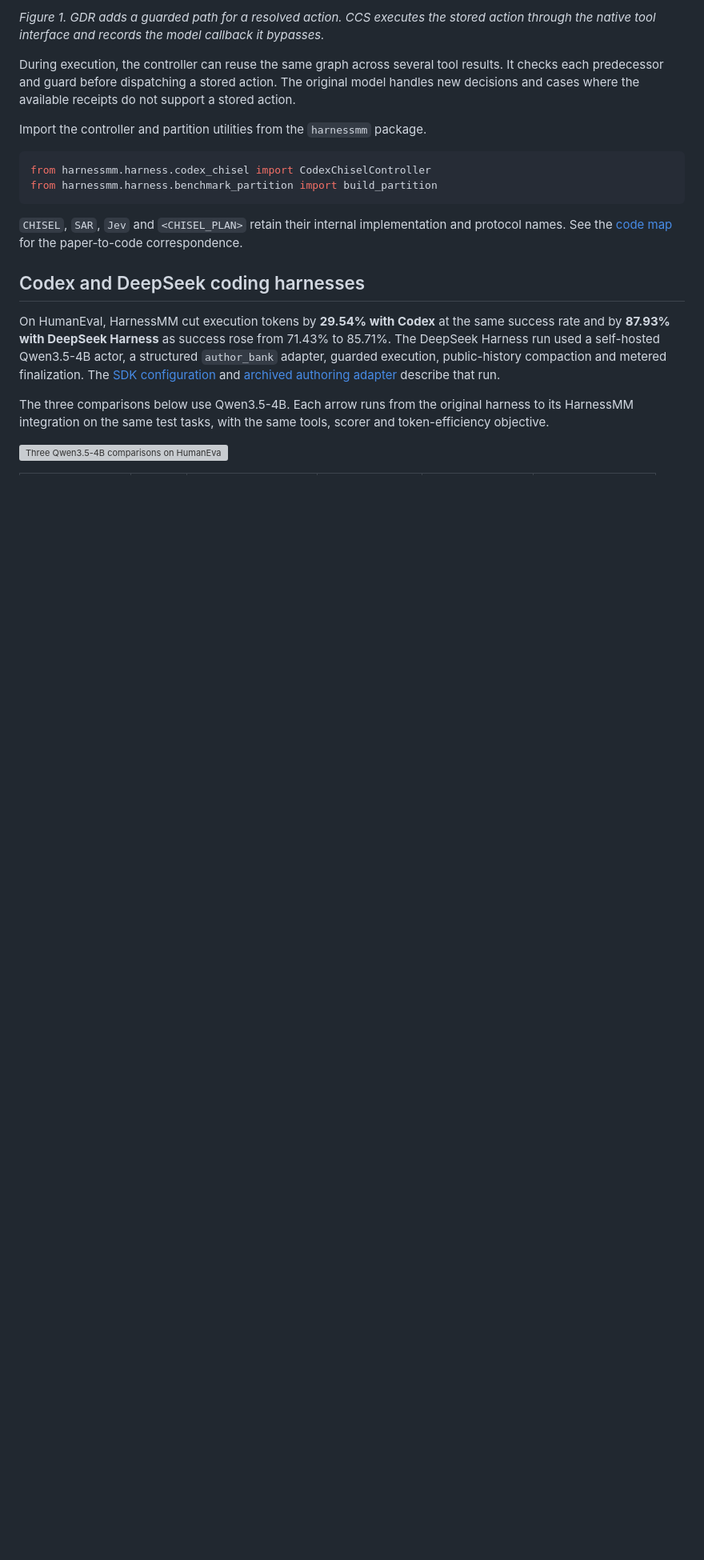
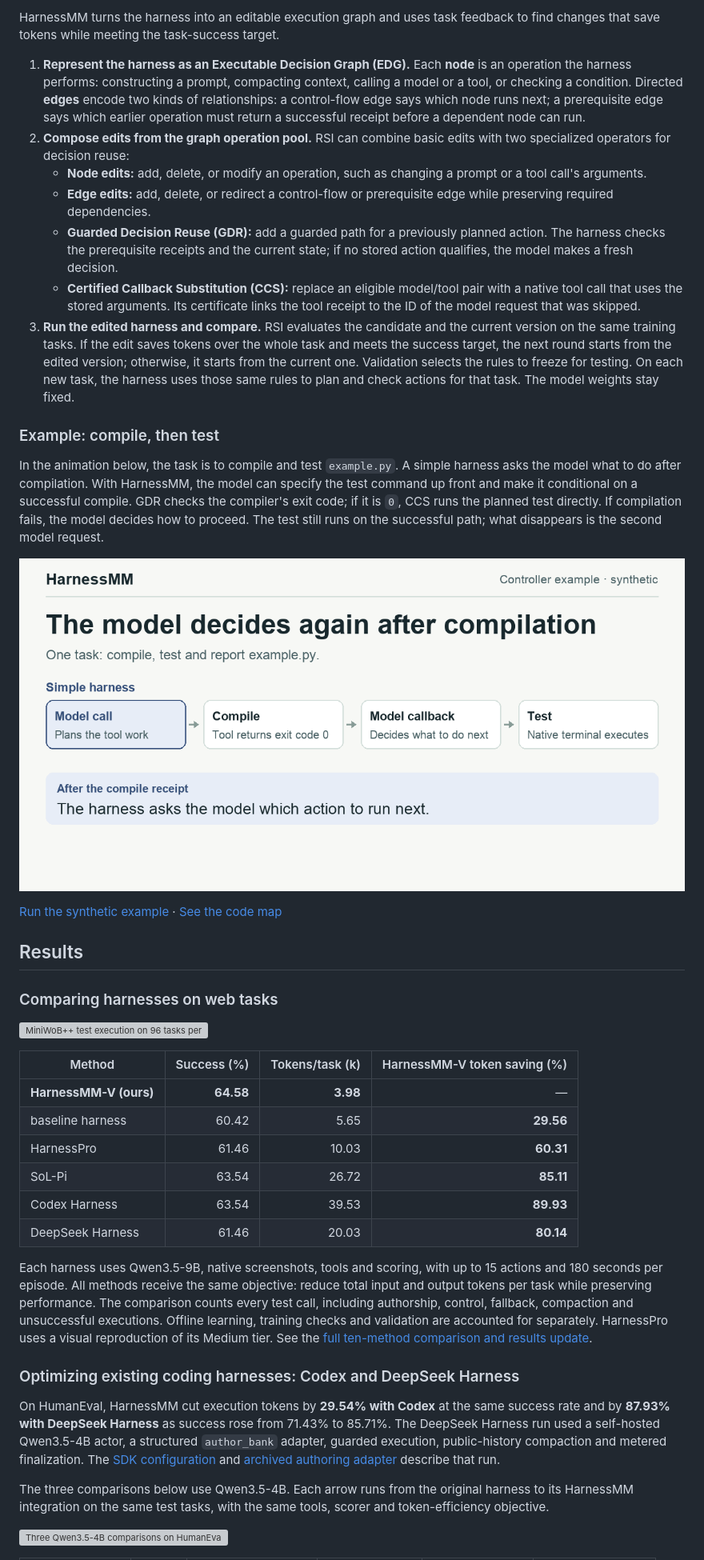
Before and after one commit to YuhuaJiang2002/HarnessMM, a Markdown page: README.md, the part around one of its changes. Shown at 80% size. GitHub-like rendering; pictures changed too: docs/assets/readme/guarded-reuse-overview.gif (added); blank space fills up the shorter version; grey boxes are pictures that could not be loaded.

Commit message:
Sync README and visual showcase from HarnessMinusMinus

````diff
--- a/README.md
+++ b/README.md
@@ -59,25 +62,51 @@ success from 42.71% to 43.96%.
 
-*Figure 1. GDR adds a guarded path for a resolved action. CCS executes the
-stored action through the native tool interface and records the model callback
-it bypasses.*
+HarnessMM turns the harness into an editable execution graph and uses task feedback to find changes that save tokens while meeting the task-success target.
 
-During execution, the controller can reuse the same graph across several
-tool results. It checks each predecessor and guard before dispatching a
-stored action. The original model handles new decisions and cases where the
-available receipts do not support a stored action.
+1. **Represent the harness as an Executable Decision Graph (EDG).** Each **node** is an operation the harness performs: constructing a prompt, compacting context, calling a model or a tool, or checking a condition. Directed **edges** encode two kinds of relationships: a control-flow edge says which node runs next; a prerequisite edge says which earlier operation must return a successful receipt before a dependent node can run.
+2. **Compose edits from the graph operation pool.** RSI can combine basic edits with two specialized operators for decision reuse:
+   - **Node edits:** add, delete, or modify an operation, such as changing a prompt or a tool call's arguments.
+   - **Edge edits:** add, delete, or redirect a control-flow or prerequisite edge while preserving required dependencies.
+   - **Guarded Decision Reuse (GDR):** add a guarded path for a previously planned action. The harness checks the prerequisite receipts and the current state; if no stored action qualifies, the model makes a fresh decision.
+   - **Certified Callback Substitution (CCS):** replace an eligible model/tool pair with a native tool call that uses the stored arguments. Its certificate links the tool receipt to the ID of the model request that was skipped.
+3. **Run the edited harness and compare.** RSI evaluates the candidate and the current version on the same training tasks. If the edit saves tokens over the whole task and meets the success target, the next round starts from the edited version; otherwise, it starts from the current one. Validation selects the rules to freeze for testing. On each new task, the harness uses those same rules to plan and check actions for that task. The model weights stay fixed.
 
-Import the controller and partition utilities from the `harnessmm` package.
+### Example: compile, then test
 
-```python
-from harnessmm.harness.codex_chisel import CodexChiselController
-from harnessmm.harness.benchmark_partition import build_partition
-```
+In the animation below, the task is to compile and test `example.py`. A simple harness asks the model what to do after compilation. With HarnessMM, the model can specify the test command up front and make it conditional on a successful compile. GDR checks the compiler's exit code; if it is `0`, CCS runs the planned test directly. If compilation fails, the model decides how to proceed. The test still runs on the successful path; what disappears is the second model request.
 
-`CHISEL`, `SAR`, `Jev` and `<CHISEL_PLAN>` retain their internal implementation
-and protocol names.
-See the [code map](docs/CODE_MAP.md) for the paper-to-code correspondence.
+<p align="center">
+  <picture>
+    <source media="(prefers-reduced-motion: reduce)" srcset="docs/assets/readme/overview.svg">
+    <img src="docs/assets/readme/guarded-reuse-overview.gif" width="100%" alt="A compile-and-test example: GDR checks the compile receipt and CCS runs the planned test without another model call. The final frame shows the full harness workflow.">
+  </picture>
+</p>
 
-## Codex and DeepSeek coding harnesses
+[Run the synthetic example](examples/guarded_reuse.mjs) · [See the code map](docs/CODE_MAP.md)
+
+## Results
+
+### Comparing harnesses on web tasks
+
+![MiniWoB++ test execution on 96 tasks per method. HarnessMM-V reached 64.58% success at 3.98 Tokens/task (k). It used 60.31% fewer tokens than HarnessPro, 85.11% fewer than SoL-Pi, 89.93% fewer than Codex Harness and 80.14% fewer than DeepSeek Harness.](docs/assets/readme/competitor-results.svg)
+
+| Method | Success (%) | Tokens/task (k) | HarnessMM-V token saving (%) |
+| --- | ---: | ---: | ---: |
+| **HarnessMM-V (ours)** | **64.58** | **3.98** | — |
+| baseline harness | 60.42 | 5.65 | **29.56** |
+| HarnessPro | 61.46 | 10.03 | **60.31** |
+| SoL-Pi | 63.54 | 26.72 | **85.11** |
+| Codex Harness | 63.54 | 39.53 | **89.93** |
+| DeepSeek Harness | 61.46 | 20.03 | **80.14** |
+
+Each harness uses Qwen3.5-9B, native screenshots, tools and scoring, with up to
+15 actions and 180 seconds per episode. All methods receive the same objective:
+reduce total input and output tokens per task while preserving performance.
+The comparison counts every test call, including authorship, control, fallback,
+compaction and unsuccessful executions. Offline learning, training checks and
+validation are accounted for separately. HarnessPro uses a visual reproduction
+of its Medium tier. See the [full ten-method comparison and results update](docs/VISUAL_COMPARISON.md).
+
+### Optimizing existing coding harnesses: Codex and DeepSeek Harness
 
 On HumanEval, HarnessMM cut execution tokens by **29.54% with Codex** at the same
 success rate and by **87.93% with DeepSeek Harness** as success rose from 71.43%
````
Also changed, not shown: other parts of README.md (+81 -62 lines), docs/assets/readme/rsi-results.gif (added), docs/assets/readme/tsinghua-emblem.png (added), 3 other files.
